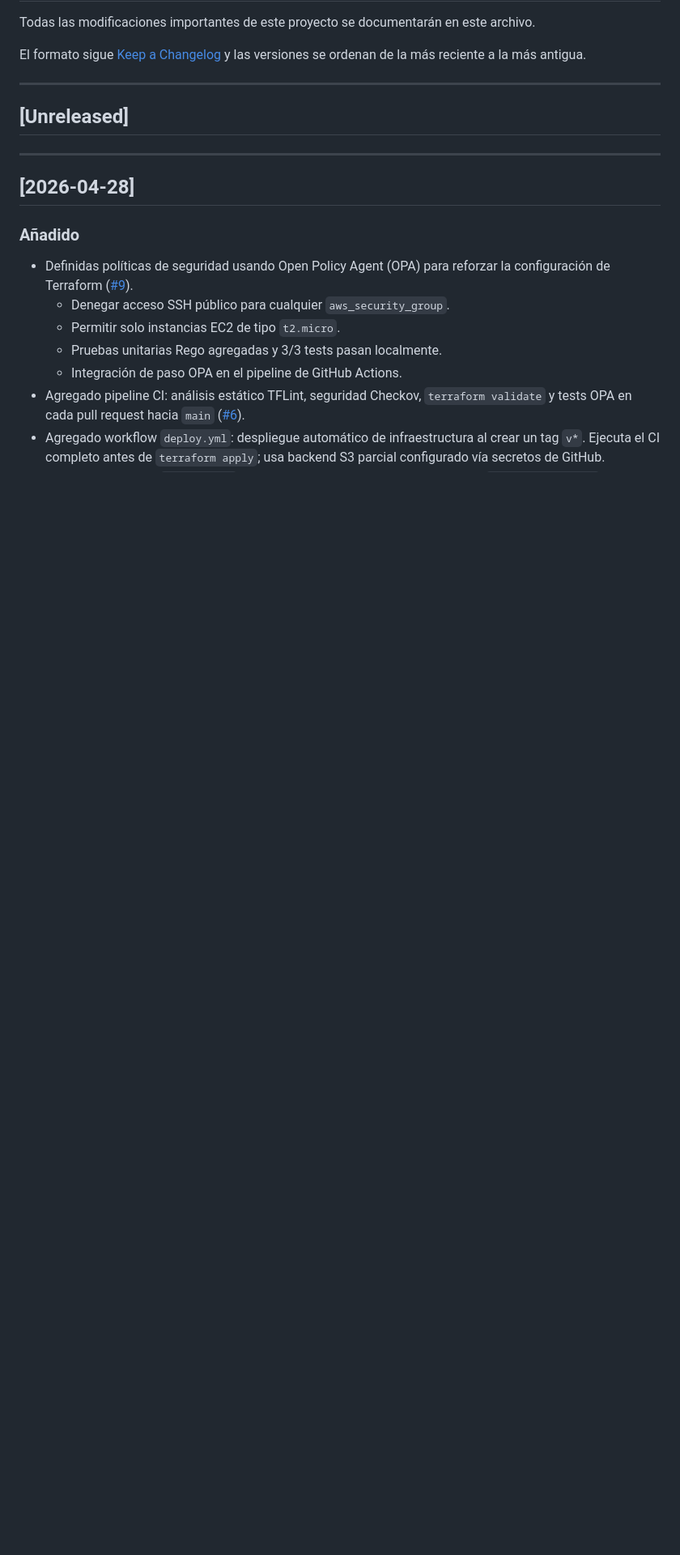
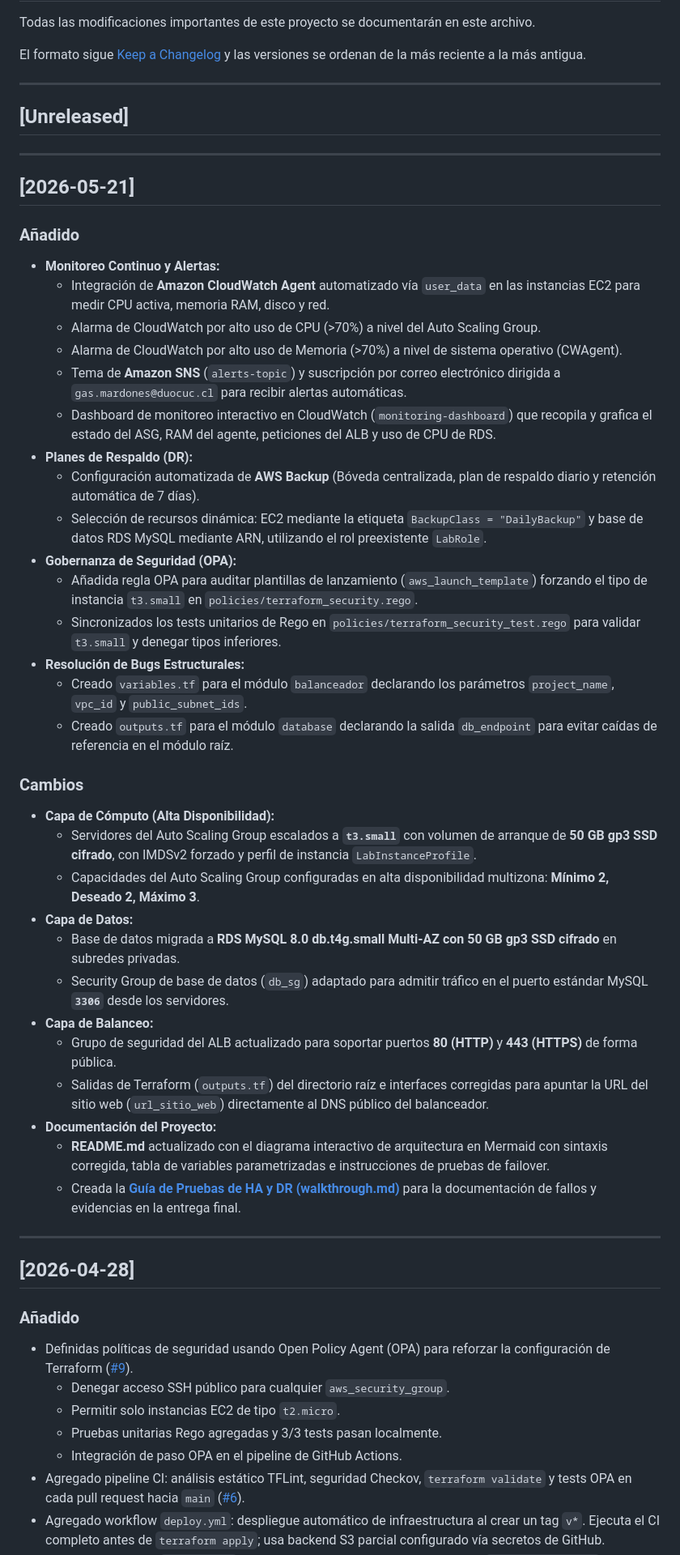
Before and after one commit to GMG-bit/AUY1105-Grupo-8, a Markdown page: CHANGELOG.md, the part around the change. Shown at 81% size. GitHub-like rendering; blank space fills up the shorter version.

Commit message:
feat: update CHANGELOG with new features for monitoring, backup, security governance, and structural bug fixes; enhance documentation and architecture details

```diff
--- a/CHANGELOG.md
+++ b/CHANGELOG.md
@@ -8,6 +8,41 @@ y las versiones se ordenan de la más reciente a la más antigua.
 ---
 
 ## [Unreleased]
+
+---
+
+## [2026-05-21]
+
+### Añadido
+- **Monitoreo Continuo y Alertas:**
+  - Integración de **Amazon CloudWatch Agent** automatizado vía `user_data` en las instancias EC2 para medir CPU activa, memoria RAM, disco y red.
+  - Alarma de CloudWatch por alto uso de CPU (>70%) a nivel del Auto Scaling Group.
+  - Alarma de CloudWatch por alto uso de Memoria (>70%) a nivel de sistema operativo (CWAgent).
+  - Tema de **Amazon SNS** (`alerts-topic`) y suscripción por correo electrónico dirigida a `gas.mardones@duocuc.cl` para recibir alertas automáticas.
+  - Dashboard de monitoreo interactivo en CloudWatch (`monitoring-dashboard`) que recopila y grafica el estado del ASG, RAM del agente, peticiones del ALB y uso de CPU de RDS.
+- **Planes de Respaldo (DR):**
+  - Configuración automatizada de **AWS Backup** (Bóveda centralizada, plan de respaldo diario y retención automática de 7 días).
+  - Selección de recursos dinámica: EC2 mediante la etiqueta `BackupClass = "DailyBackup"` y base de datos RDS MySQL mediante ARN, utilizando el rol preexistente `LabRole`.
+- **Gobernanza de Seguridad (OPA):**
+  - Añadida regla OPA para auditar plantillas de lanzamiento (`aws_launch_template`) forzando el tipo de instancia `t3.small` en `policies/terraform_security.rego`.
+  - Sincronizados los tests unitarios de Rego en `policies/terraform_security_test.rego` para validar `t3.small` y denegar tipos inferiores.
+- **Resolución de Bugs Estructurales:**
+  - Creado `variables.tf` para el módulo `balanceador` declarando los parámetros `project_name`, `vpc_id` y `public_subnet_ids`.
+  - Creado `outputs.tf` para el módulo `database` declarando la salida `db_endpoint` para evitar caídas de referencia en el módulo raíz.
+
+### Cambios
+- **Capa de Cómputo (Alta Disponibilidad):**
+  - Servidores del Auto Scaling Group escalados a **`t3.small`** con volumen de arranque de **50 GB gp3 SSD cifrado**, con IMDSv2 forzado y perfil de instancia `LabInstanceProfile`.
+  - Capacidades del Auto Scaling Group configuradas en alta disponibilidad multizona: **Mínimo 2, Deseado 2, Máximo 3**.
+- **Capa de Datos:**
+  - Base de datos migrada a **RDS MySQL 8.0 db.t4g.small Multi-AZ con 50 GB gp3 SSD cifrado** en subredes privadas.
+  - Security Group de base de datos (`db_sg`) adaptado para admitir tráfico en el puerto estándar MySQL **`3306`** desde los servidores.
+- **Capa de Balanceo:**
+  - Grupo de seguridad del ALB actualizado para soportar puertos **80 (HTTP)** y **443 (HTTPS)** de forma pública.
+  - Salidas de Terraform (`outputs.tf`) del directorio raíz e interfaces corregidas para apuntar la URL del sitio web (`url_sitio_web`) directamente al DNS público del balanceador.
+- **Documentación del Proyecto:**
+  - **README.md** actualizado con el diagrama interactivo de arquitectura en Mermaid con sintaxis corregida, tabla de variables parametrizadas e instrucciones de pruebas de failover.
+  - Creada la **[Guía de Pruebas de HA y DR (walkthrough.md)](file:///C:/Users/timti/.gemini/antigravity/brain/5e7d482d-3a85-47f6-9b9e-43e4a39e26b4/walkthrough.md)** para la documentación de fallos y evidencias en la entrega final.
 
 ---
 
```
